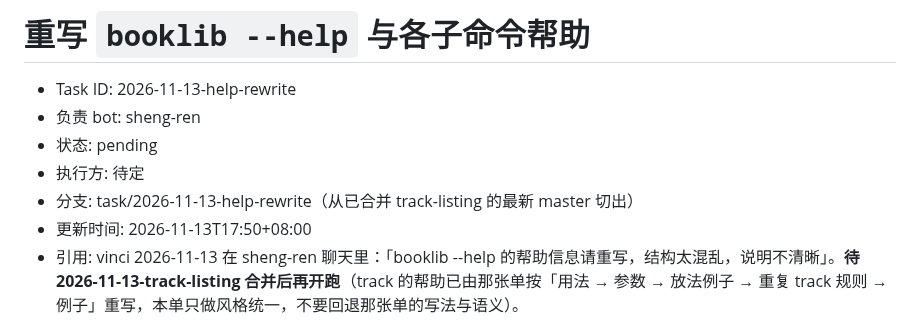
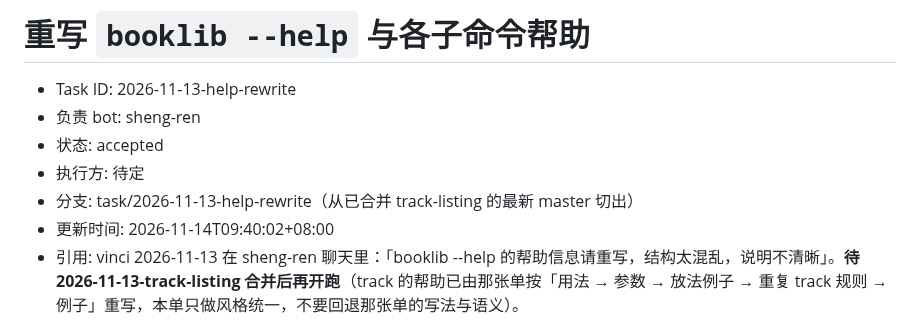
Before and after one commit to bbq191/sheng-ren, a Markdown page: .dev/tasks/2026-11-13-help-rewrite.md, the part around the change. Rendered like a GitHub page.

Commit message:
chore: 开始执行任务单 2026-11-13-help-rewrite [skip-notify]

```diff
--- a/.dev/tasks/2026-11-13-help-rewrite.md
+++ b/.dev/tasks/2026-11-13-help-rewrite.md
@@ -2,10 +2,10 @@
 
 - Task ID: 2026-11-13-help-rewrite
 - 负责 bot: sheng-ren
-- 状态: pending
+- 状态: accepted
 - 执行方: 待定
 - 分支: task/2026-11-13-help-rewrite（从已合并 track-listing 的最新 master 切出）
-- 更新时间: 2026-11-13T17:50+08:00
+- 更新时间: 2026-11-14T09:40:02+08:00
 - 引用: vinci 2026-11-13 在 sheng-ren 聊天里：「booklib --help 的帮助信息请重写，结构太混乱，说明不清晰」。**待 2026-11-13-track-listing 合并后再开跑**（track 的帮助已由那张单按「用法 → 参数 → 放法例子 → 重复 track 规则 → 例子」重写，本单只做风格统一，不要回退那张单的写法与语义）。
 
 ## 需求原文
```
